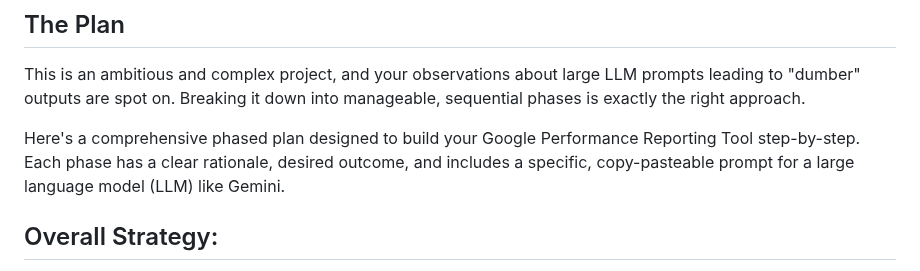
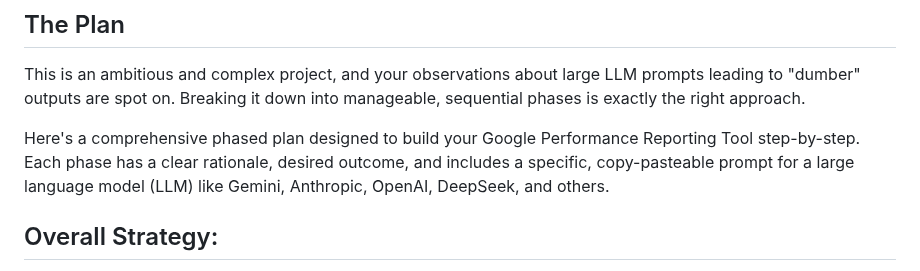
Before and after one commit to eugenetapang/agency-google-brand-report-2025, a Markdown page: gemini-25-pro-plan.md, the part around the change. Rendered like a GitHub page.

```diff
--- a/gemini-25-pro-plan.md
+++ b/gemini-25-pro-plan.md
@@ -23,7 +23,7 @@ P.S. Take this with a grain of salt, The real cost is Time, Lots and Lots of Tim
 ## The Plan
 This is an ambitious and complex project, and your observations about large LLM prompts leading to "dumber" outputs are spot on. Breaking it down into manageable, sequential phases is exactly the right approach.
 
-Here's a comprehensive phased plan designed to build your Google Performance Reporting Tool step-by-step. Each phase has a clear rationale, desired outcome, and includes a specific, copy-pasteable prompt for a large language model (LLM) like Gemini.
+Here's a comprehensive phased plan designed to build your Google Performance Reporting Tool step-by-step. Each phase has a clear rationale, desired outcome, and includes a specific, copy-pasteable prompt for a large language model (LLM) like Gemini, Anthropic, OpenAI, DeepSeek, and others.
 
 ## Overall Strategy:
 We will tackle this project incrementally, building upon stable and robust components. The focus will be on achieving core interactivity and data dynamism first, then layering on advanced features like historical reporting and theming. We'll prioritize consistency in user experience patterns (e.g., how cards and modals behave) across different sections of the report.
```
